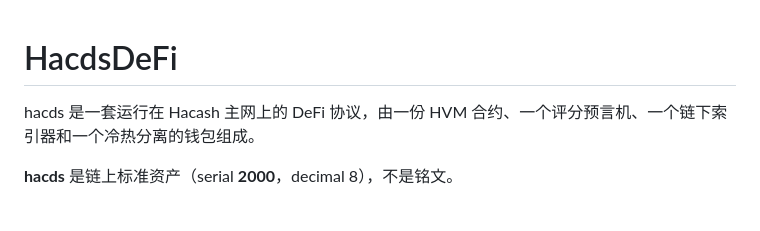
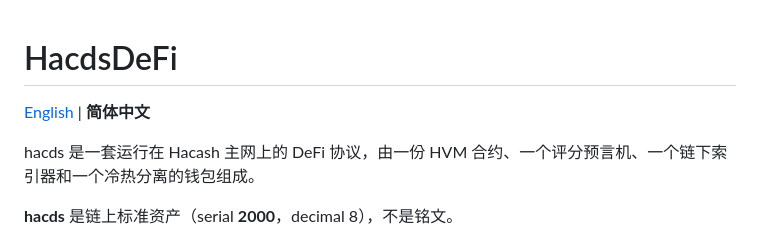
Before and after one commit to s6050105/HacdsDeFi, a Markdown page: README.md, the part around the change. GitHub-like rendering; blank space fills up the shorter version.

Commit message:
docs: add English README; link the two languages

```diff
--- a/README.md
+++ b/README.md
@@ -1,4 +1,6 @@
 # HacdsDeFi
+
+[English](README.en.md) | **简体中文**
 
 hacds 是一套运行在 Hacash 主网上的 DeFi 协议，由一份 HVM 合约、一个评分预言机、一个链下索引器和一个冷热分离的钱包组成。
 
```
Also changed, not shown: README.en.md (added, +96 -0 lines).
